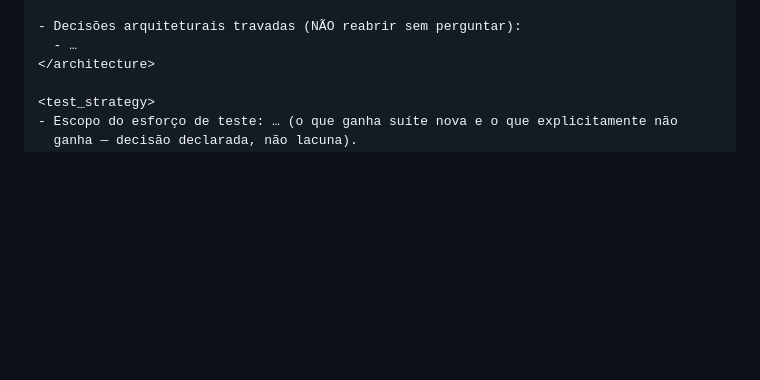
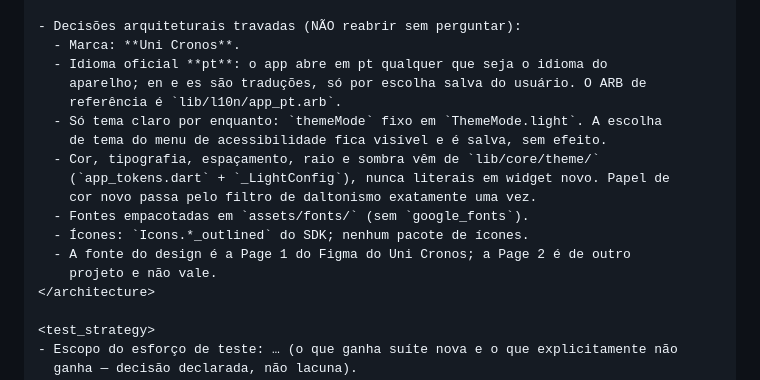
Before and after one commit to Vitor-Klein/Uni-Crono, a Markdown page: CLAUDE.md, the part around the change. Rendered like a GitHub page; blank space fills up the shorter version.

Commit message:
docs: trava as decisões de arquitetura no CLAUDE.md

```diff
--- a/CLAUDE.md
+++ b/CLAUDE.md
@@ -63,7 +63,19 @@ Estrutura, módulos e fronteiras: `docs/architecture.md`. Não repita aqui o que
 está lá.
 
 - Decisões arquiteturais travadas (NÃO reabrir sem perguntar):
-  - …
+  - Marca: **Uni Cronos**.
+  - Idioma oficial **pt**: o app abre em pt qualquer que seja o idioma do
+    aparelho; en e es são traduções, só por escolha salva do usuário. O ARB de
+    referência é `lib/l10n/app_pt.arb`.
+  - Só tema claro por enquanto: `themeMode` fixo em `ThemeMode.light`. A escolha
+    de tema do menu de acessibilidade fica visível e é salva, sem efeito.
+  - Cor, tipografia, espaçamento, raio e sombra vêm de `lib/core/theme/`
+    (`app_tokens.dart` + `_LightConfig`), nunca literais em widget novo. Papel de
+    cor novo passa pelo filtro de daltonismo exatamente uma vez.
+  - Fontes empacotadas em `assets/fonts/` (sem `google_fonts`).
+  - Ícones: `Icons.*_outlined` do SDK; nenhum pacote de ícones.
+  - A fonte do design é a Page 1 do Figma do Uni Cronos; a Page 2 é de outro
+    projeto e não vale.
 </architecture>
 
 <test_strategy>
```
